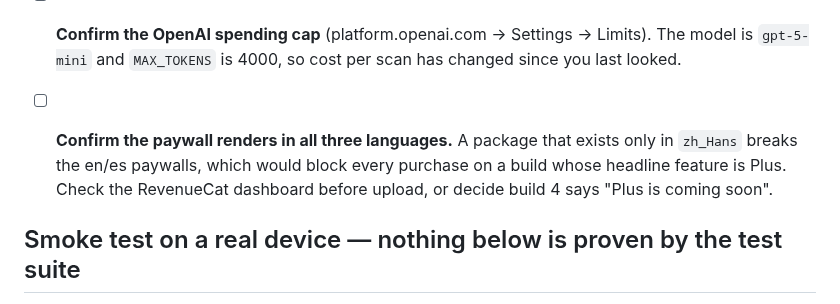
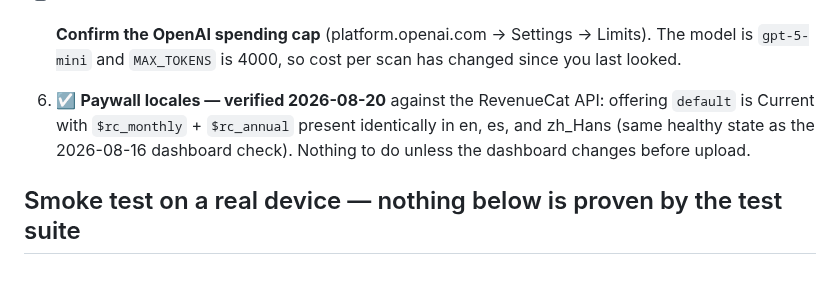
Before and after one commit to ruiqi-rachel-wang/Life_helper_app, a Markdown page: testflight_build4_notes.md, the part around one of its changes. GitHub-like rendering; blank space fills up the shorter version.

```diff
--- a/testflight_build4_notes.md
+++ b/testflight_build4_notes.md
@@ -1319,10 +1316,10 @@ dark mode, iPad/landscape, and new end-to-end UI tests.
    Limits). The model is `gpt-5-mini` and `MAX_TOKENS` is 4000, so cost per scan
    has changed since you last looked.
 
-6. ☐ **Confirm the paywall renders in all three languages.** A package that
-   exists only in `zh_Hans` breaks the en/es paywalls, which would block every
-   purchase on a build whose headline feature is Plus. Check the RevenueCat
-   dashboard before upload, or decide build 4 says "Plus is coming soon".
+6. ☑ **Paywall locales — verified 2026-08-20** against the RevenueCat API:
+   offering `default` is Current with `$rc_monthly` + `$rc_annual` present
+   identically in en, es, and zh_Hans (same healthy state as the 2026-08-16
+   dashboard check). Nothing to do unless the dashboard changes before upload.
 
 ## Smoke test on a real device — nothing below is proven by the test suite
 
```
Also changed, not shown: other parts of testflight_build4_notes.md (+44 -32 lines).
